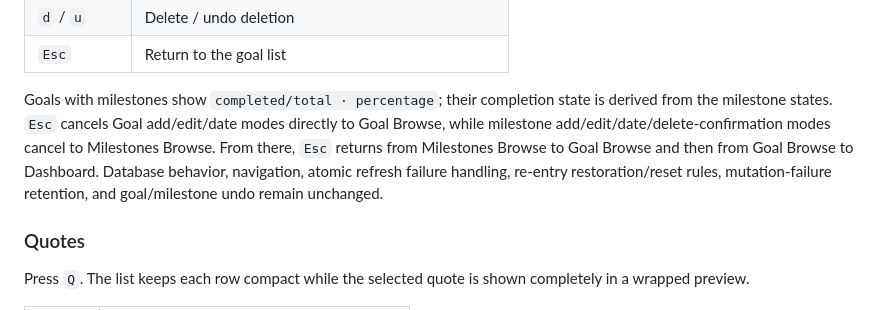
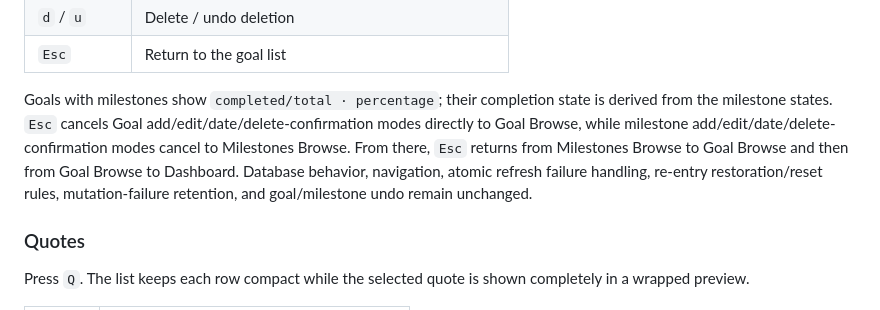
Before and after one commit to jhou1/iron, a Markdown page: README.md, the part around the change. GitHub-like rendering.

Commit message:
docs(tui): complete Goals cancellation branches

```diff
--- a/README.md
+++ b/README.md
@@ -166,7 +166,7 @@ Milestone panel:
 | `d` / `u` | Delete / undo deletion |
 | `Esc` | Return to the goal list |
 
-Goals with milestones show `completed/total · percentage`; their completion state is derived from the milestone states. `Esc` cancels Goal add/edit/date modes directly to Goal Browse, while milestone add/edit/date/delete-confirmation modes cancel to Milestones Browse. From there, `Esc` returns from Milestones Browse to Goal Browse and then from Goal Browse to Dashboard. Database behavior, navigation, atomic refresh failure handling, re-entry restoration/reset rules, mutation-failure retention, and goal/milestone undo remain unchanged.
+Goals with milestones show `completed/total · percentage`; their completion state is derived from the milestone states. `Esc` cancels Goal add/edit/date/delete-confirmation modes directly to Goal Browse, while milestone add/edit/date/delete-confirmation modes cancel to Milestones Browse. From there, `Esc` returns from Milestones Browse to Goal Browse and then from Goal Browse to Dashboard. Database behavior, navigation, atomic refresh failure handling, re-entry restoration/reset rules, mutation-failure retention, and goal/milestone undo remain unchanged.
 
 ### Quotes
 
```
Also changed, not shown: README_zh.md (+1 -1 lines).
